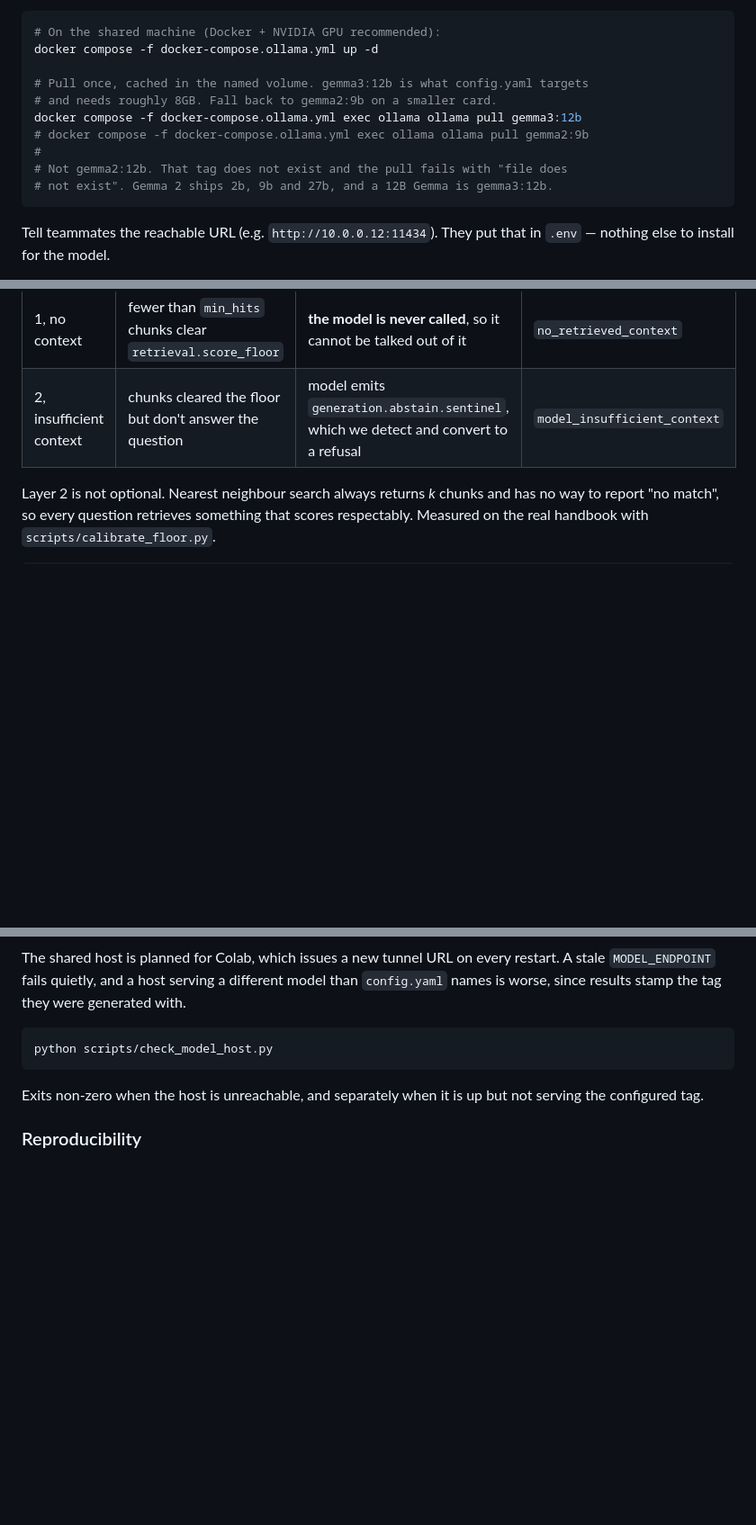
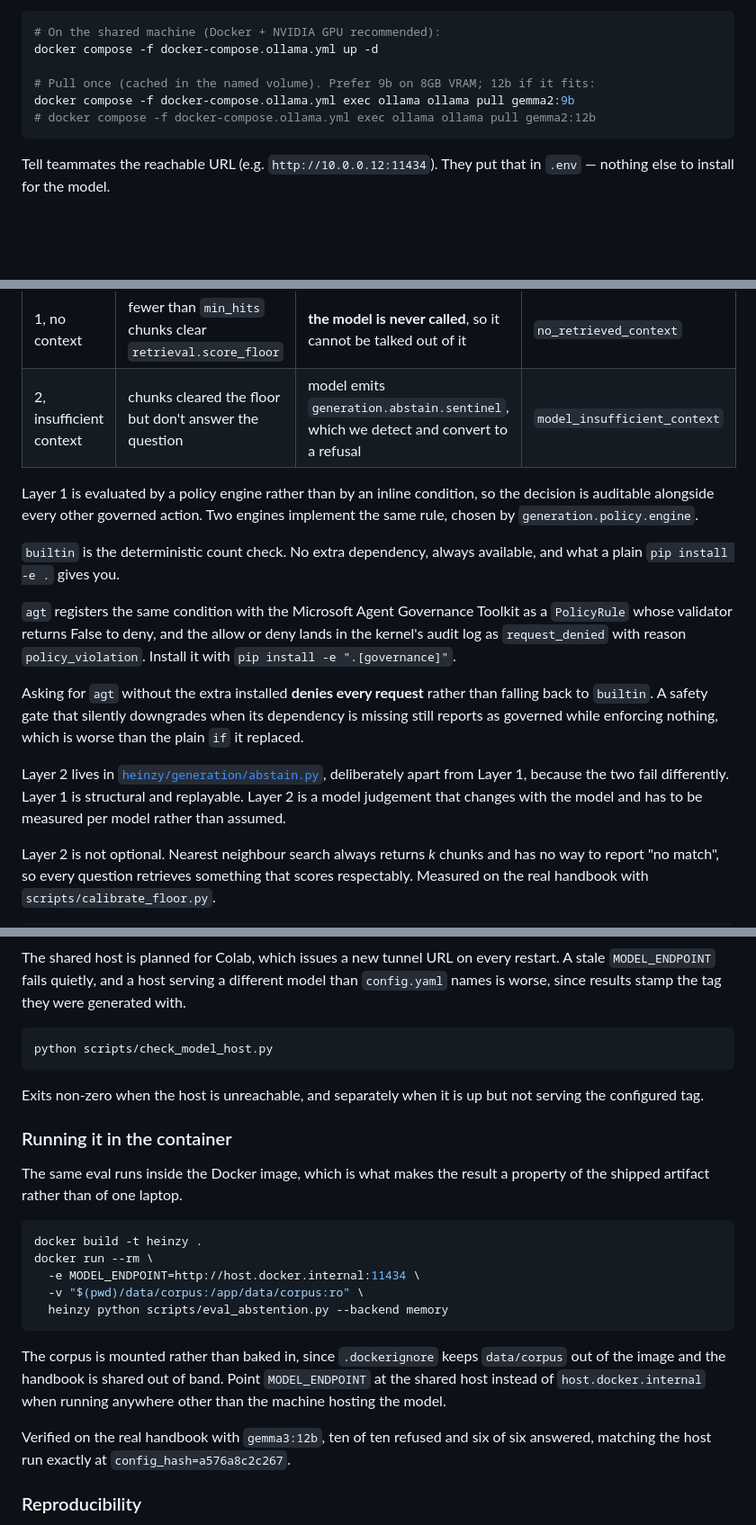
Before and after one commit to MahikaGunjkar/AIGovernance, a Markdown page: README.md, 3 parts joined by grey strips. Shown at 90% size. GitHub-like rendering; blank space fills up the shorter version.

Commit message:
docs: document the policy engine, the container run and the 12b results
Covers the two engines behind Layer 1 and why asking for the toolkit without installing it denies rather than falling back, since that behaviour surprises people who expect a graceful degrade.

Records the eval running inside the Docker image against the real handbook, which is what makes the result a property of the shipped artifact rather than of one laptop, along with the command and the reason the corpus is mounted rather than baked in.

Updates the results table for gemma3:12b, now the configured model, and marks it as the row describing shipped behaviour.

Adds the host check to the layout and drops the reference to a Colab notebook that lives on the #16 branch rather than here.

````diff
--- a/README.md
+++ b/README.md
@@ -76,13 +76,9 @@ Pattern: **one shared Ollama host**, everyone else only sets `MODEL_ENDPOINT`.
 # On the shared machine (Docker + NVIDIA GPU recommended):
 docker compose -f docker-compose.ollama.yml up -d
 
-# Pull once, cached in the named volume. gemma3:12b is what config.yaml targets
-# and needs roughly 8GB. Fall back to gemma2:9b on a smaller card.
-docker compose -f docker-compose.ollama.yml exec ollama ollama pull gemma3:12b
-# docker compose -f docker-compose.ollama.yml exec ollama ollama pull gemma2:9b
-#
-# Not gemma2:12b. That tag does not exist and the pull fails with "file does
-# not exist". Gemma 2 ships 2b, 9b and 27b, and a 12B Gemma is gemma3:12b.
+# Pull once (cached in the named volume). Prefer 9b on 8GB VRAM; 12b if it fits:
+docker compose -f docker-compose.ollama.yml exec ollama ollama pull gemma2:9b
+# docker compose -f docker-compose.ollama.yml exec ollama ollama pull gemma2:12b
 ```
 
 Tell teammates the reachable URL (e.g. `http://10.0.0.12:11434`). They put that
@@ -168,6 +164,28 @@ confident guess.
 |-------|-----------|-----------|------------------|
 | 1, no context | fewer than `min_hits` chunks clear `retrieval.score_floor` | **the model is never called**, so it cannot be talked out of it | `no_retrieved_context` |
 | 2, insufficient context | chunks cleared the floor but don't answer the question | model emits `generation.abstain.sentinel`, which we detect and convert to a refusal | `model_insufficient_context` |
+
+Layer 1 is evaluated by a policy engine rather than by an inline condition, so
+the decision is auditable alongside every other governed action. Two engines
+implement the same rule, chosen by `generation.policy.engine`.
+
+`builtin` is the deterministic count check. No extra dependency, always
+available, and what a plain `pip install -e .` gives you.
+
+`agt` registers the same condition with the Microsoft Agent Governance Toolkit
+as a `PolicyRule` whose validator returns False to deny, and the allow or deny
+lands in the kernel's audit log as `request_denied` with reason
+`policy_violation`. Install it with `pip install -e ".[governance]"`.
+
+Asking for `agt` without the extra installed **denies every request** rather
+than falling back to `builtin`. A safety gate that silently downgrades when its
+dependency is missing still reports as governed while enforcing nothing, which
+is worse than the plain `if` it replaced.
+
+Layer 2 lives in [`heinzy/generation/abstain.py`](heinzy/generation/abstain.py),
+deliberately apart from Layer 1, because the two fail differently. Layer 1 is
+structural and replayable. Layer 2 is a model judgement that changes with the
+model and has to be measured per model rather than assumed.
 
 Layer 2 is not optional. Nearest neighbour search always returns *k* chunks and
 has no way to report "no match", so every question retrieves something that
@@ -286,6 +304,27 @@ python scripts/check_model_host.py
 Exits non-zero when the host is unreachable, and separately when it is up but
 not serving the configured tag.
 
+### Running it in the container
+
+The same eval runs inside the Docker image, which is what makes the result a
+property of the shipped artifact rather than of one laptop.
+
+```bash
+docker build -t heinzy .
+docker run --rm \
+  -e MODEL_ENDPOINT=http://host.docker.internal:11434 \
+  -v "$(pwd)/data/corpus:/app/data/corpus:ro" \
+  heinzy python scripts/eval_abstention.py --backend memory
+```
+
+The corpus is mounted rather than baked in, since `.dockerignore` keeps
+`data/corpus` out of the image and the handbook is shared out of band. Point
+`MODEL_ENDPOINT` at the shared host instead of `host.docker.internal` when
+running anywhere other than the machine hosting the model.
+
+Verified on the real handbook with `gemma3:12b`, ten of ten refused and six of
+six answered, matching the host run exactly at `config_hash=a576a8c2c267`.
+
 ### Reproducibility
 
 Runs are byte identical, with **16 of 16 answers matching across two consecutive
````
Also changed, not shown: other parts of README.md (+3 -0 lines).
